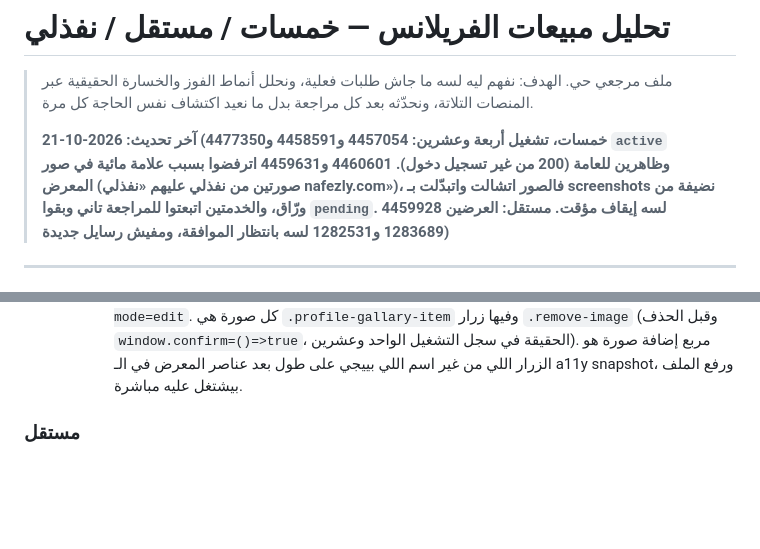
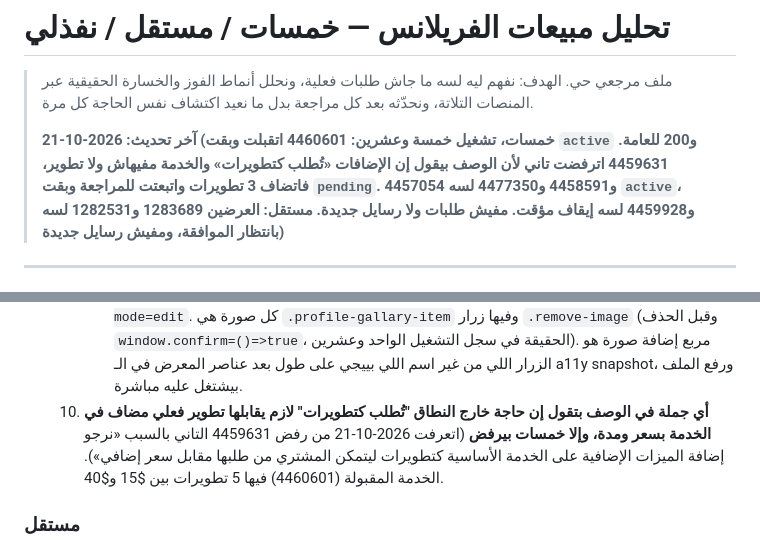
Before and after one commit to beingmomen/ghost, a Markdown page: docs/FREELANCE_SALES_TRACKER.md, 2 parts joined by grey strips. Rendered like a GitHub page; blank space fills up the shorter version.

Commit message:
fix(docs): update freelance sales tracker with latest project statuses and service approval outcomes

```diff
--- a/docs/FREELANCE_SALES_TRACKER.md
+++ b/docs/FREELANCE_SALES_TRACKER.md
@@ -2,7 +2,7 @@
 
 > ملف مرجعي حي. الهدف: نفهم ليه لسه ما جاش طلبات فعلية، ونحلل أنماط الفوز والخسارة الحقيقية عبر المنصات التلاتة، ونحدّثه بعد كل مراجعة بدل ما نعيد اكتشاف نفس الحاجة كل مرة.
 >
-> **آخر تحديث: 2026-10-21 (خمسات، تشغيل أربعة وعشرين: 4457054 و4458591 و4477350 `active` وظاهرين للعامة (200 من غير تسجيل دخول). 4460601 و4459631 اترفضوا بسبب علامة مائية في صور المعرض (صورتين من نفذلي عليهم «نفذلي nafezly.com»)، فالصور اتشالت واتبدّلت بـ screenshots نضيفة من ورّاق، والخدمتين اتبعتوا للمراجعة تاني وبقوا `pending`. 4459928 لسه إيقاف مؤقت. مستقل: العرضين 1283689 و1282531 لسه بانتظار الموافقة، ومفيش رسايل جديدة)**
+> **آخر تحديث: 2026-10-21 (خمسات، تشغيل خمسة وعشرين: 4460601 اتقبلت وبقت `active` و200 للعامة. 4459631 اترفضت تاني لأن الوصف بيقول إن الإضافات «تُطلب كتطويرات» والخدمة مفيهاش ولا تطوير، فاتضاف 3 تطويرات واتبعتت للمراجعة وبقت `pending`. 4457054 و4458591 و4477350 لسه `active`، و4459928 لسه إيقاف مؤقت. مفيش طلبات ولا رسايل جديدة. مستقل: العرضين 1283689 و1282531 لسه بانتظار الموافقة، ومفيش رسايل جديدة)**
 
 ---
 
@@ -52,6 +52,7 @@
      - **تحديث 2026-10-21:** المحاولة الواحدة بعد كام ساعة نجحت في نفس اليوم (4460601 بقت `pending` من غير 403)، يعني الـ 403 كان مؤقت (rate/WAF) مش حظر على الحساب.
   9. **صور المعرض لازم تكون screenshots جديدة، عمرنا ما نستخدم صور منزّلة من معرض منصة تانية** (اتعرفت 2026-10-21 من رفض 4460601 و4459631). نفذلي ومستقل بيحرقوا العلامة المائية بتاعتهم جوه ملف الصورة نفسه، وخمسات بترفض بالسبب «نرجو رفع صور لا تحتوي على علامة مائية خاصة بمواقع أو أشخاص آخرين». الحل: نصوّر screenshots جديدة من التطبيق نفسه (لو الديمو واقف، من تشغيل محلي). أما العلامة المائية بتاعة خمسات نفسها على الصور اللي هي مستضيفاها فعادي، والخدمات المقبولة كلها عليها.
      - **إزاي نعدّل المعرض:** محرر المعرض مبيظهرش غير بعد الضغط على «تعديل الخدمة» في صفحة `?mode=edit`. كل صورة هي `.profile-gallary-item` وفيها زرار `.remove-image` (وقبل الحذف `window.confirm=()=>true`، الحقيقة في سجل التشغيل الواحد وعشرين). مربع إضافة صورة هو الزرار اللي من غير اسم اللي بييجي على طول بعد عناصر المعرض في الـ a11y snapshot، ورفع الملف بيشتغل عليه مباشرة.
+  10. **أي جملة في الوصف بتقول إن حاجة خارج النطاق "تُطلب كتطويرات" لازم يقابلها تطوير فعلي مضاف في الخدمة بسعر ومدة، وإلا خمسات بيرفض** (اتعرفت 2026-10-21 من رفض 4459631 التاني بالسبب «نرجو إضافة الميزات الإضافية على الخدمة الأساسية كتطويرات ليتمكن المشتري من طلبها مقابل سعر إضافي»). الخدمة المقبولة (4460601) فيها 5 تطويرات بين $15 و$40.
 
 ### مستقل
 عرضين بانتظار الموافقة حاليًا على الحساب ("إعداد وتهيئة خادم" و"برنامج لإدارة الرحلات في الحافلات") + 9 مقفولة من غير تعيين + 1 مستبعد (آخر تحديث 2026-10-21 — وشوف ملاحظة الفجوة تحت الجدول):
```
Also changed, not shown: other parts of docs/FREELANCE_SALES_TRACKER.md (+3 -2 lines), 1 other file.
